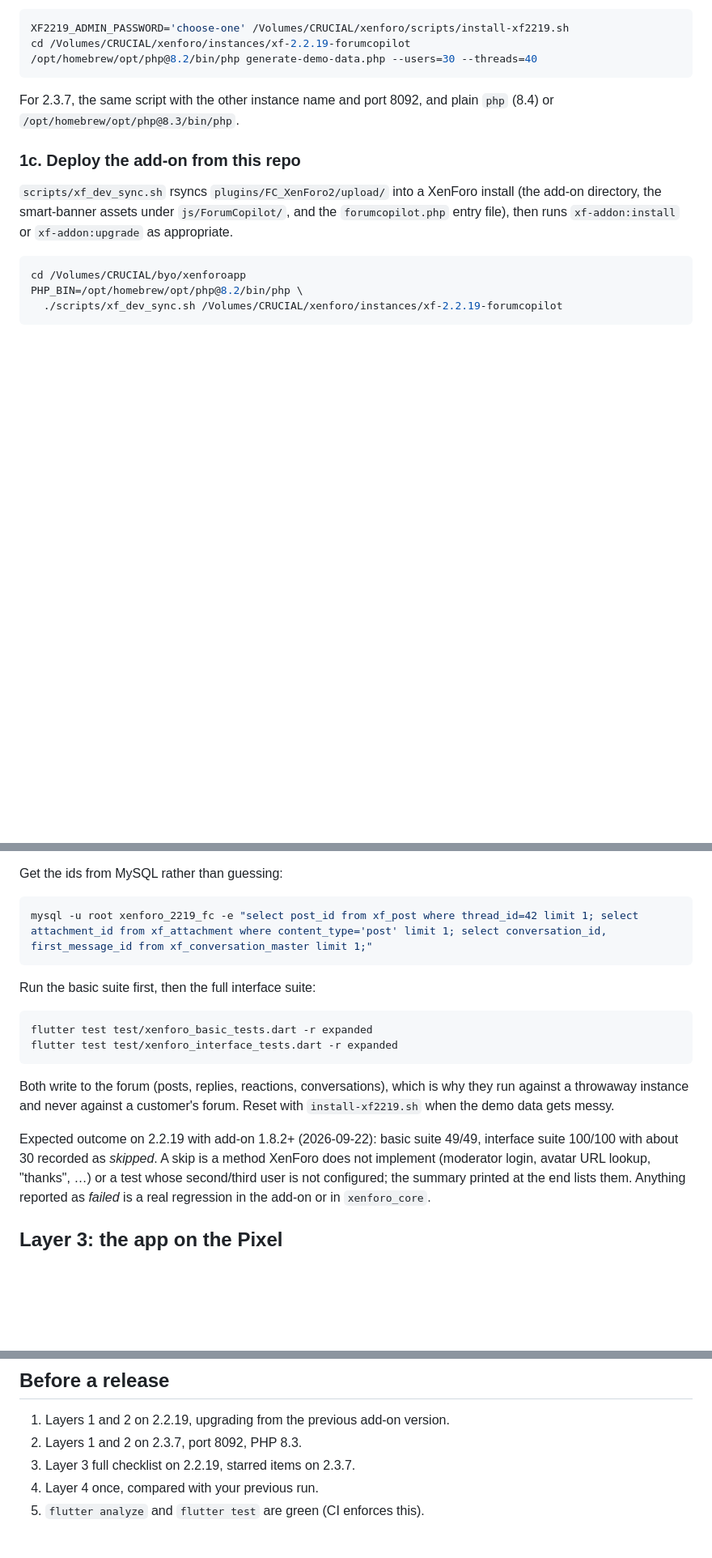
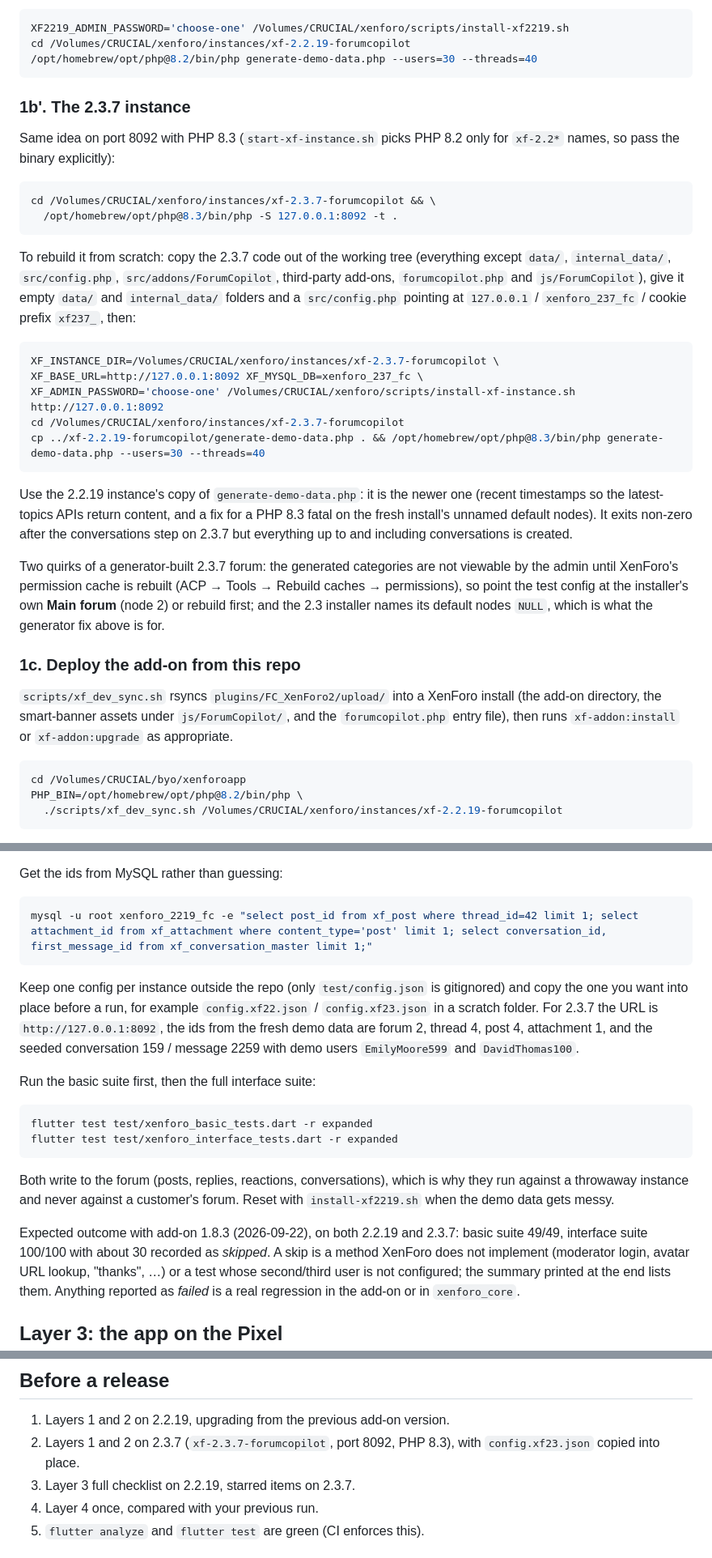
Before and after one commit to forumcopilot/xenforoapp, a Markdown page: docs/guides/LOCAL_E2E_TESTING.md, 3 parts joined by grey strips. Shown at 81% size. Drawn GitHub-style; blank space fills up the shorter version.

Commit message:
docs(e2e): XenForo 2.3.7 test instance, generalized installer, expected results
Add-on 1.8.3 now verified on both supported major versions: a fresh
XenForo 2.3.7 install (own database, port 8092, PHP 8.3) passes the live
suites 49/49 and 100/100, same as the 2.2.19 upgrade path. The guide
records how the instance was built, the generalized install script, the
demo-generator fix for PHP 8.3, the permission-cache quirk of
generator-built forums, and the per-instance test config approach.

Co-Authored-By: Claude Fable 5.1 <noreply@anthropic.com>

````diff
--- a/docs/guides/LOCAL_E2E_TESTING.md
+++ b/docs/guides/LOCAL_E2E_TESTING.md
@@ -102,8 +103,43 @@ cd /Volumes/CRUCIAL/xenforo/instances/xf-2.2.19-forumcopilot
 /opt/homebrew/opt/php@8.2/bin/php generate-demo-data.php --users=30 --threads=40
 ```
 
-For 2.3.7, the same script with the other instance name and port 8092, and
-plain `php` (8.4) or `/opt/homebrew/opt/php@8.3/bin/php`.
+### 1b'. The 2.3.7 instance
+
+Same idea on port 8092 with PHP 8.3 (`start-xf-instance.sh` picks PHP 8.2
+only for `xf-2.2*` names, so pass the binary explicitly):
+
+```bash
+cd /Volumes/CRUCIAL/xenforo/instances/xf-2.3.7-forumcopilot && \
+  /opt/homebrew/opt/php@8.3/bin/php -S 127.0.0.1:8092 -t .
+```
+
+To rebuild it from scratch: copy the 2.3.7 code out of the working tree
+(everything except `data/`, `internal_data/`, `src/config.php`,
+`src/addons/ForumCopilot`, third-party add-ons, `forumcopilot.php` and
+`js/ForumCopilot`), give it empty `data/` and `internal_data/` folders and a
+`src/config.php` pointing at `127.0.0.1` / `xenforo_237_fc` / cookie prefix
+`xf237_`, then:
+
+```bash
+XF_INSTANCE_DIR=/Volumes/CRUCIAL/xenforo/instances/xf-2.3.7-forumcopilot \
+XF_BASE_URL=http://127.0.0.1:8092 XF_MYSQL_DB=xenforo_237_fc \
+XF_ADMIN_PASSWORD='choose-one' /Volumes/CRUCIAL/xenforo/scripts/install-xf-instance.sh http://127.0.0.1:8092
+cd /Volumes/CRUCIAL/xenforo/instances/xf-2.3.7-forumcopilot
+cp ../xf-2.2.19-forumcopilot/generate-demo-data.php . && /opt/homebrew/opt/php@8.3/bin/php generate-demo-data.php --users=30 --threads=40
+```
+
+Use the 2.2.19 instance's copy of `generate-demo-data.php`: it is the newer
+one (recent timestamps so the latest-topics APIs return content, and a fix
+for a PHP 8.3 fatal on the fresh install's unnamed default nodes). It exits
+non-zero after the conversations step on 2.3.7 but everything up to and
+including conversations is created.
+
+Two quirks of a generator-built 2.3.7 forum: the generated categories are
+not viewable by the admin until XenForo's permission cache is rebuilt (ACP →
+Tools → Rebuild caches → permissions), so point the test config at the
+installer's own **Main forum** (node 2) or rebuild first; and the 2.3
+installer names its default nodes `NULL`, which is what the generator fix
+above is for.
 
 ### 1c. Deploy the add-on from this repo
 
@@ -204,6 +240,13 @@ Get the ids from MySQL rather than guessing:
 mysql -u root xenforo_2219_fc -e "select post_id from xf_post where thread_id=42 limit 1; select attachment_id from xf_attachment where content_type='post' limit 1; select conversation_id, first_message_id from xf_conversation_master limit 1;"
 ```
 
+Keep one config per instance outside the repo (only `test/config.json` is
+gitignored) and copy the one you want into place before a run, for example
+`config.xf22.json` / `config.xf23.json` in a scratch folder. For 2.3.7 the
+URL is `http://127.0.0.1:8092`, the ids from the fresh demo data are forum
+2, thread 4, post 4, attachment 1, and the seeded conversation 159 / message
+2259 with demo users `EmilyMoore599` and `DavidThomas100`.
+
 Run the basic suite first, then the full interface suite:
 
 ```bash
@@ -215,8 +258,9 @@ Both write to the forum (posts, replies, reactions, conversations), which is
 why they run against a throwaway instance and never against a customer's
 forum. Reset with `install-xf2219.sh` when the demo data gets messy.
 
-Expected outcome on 2.2.19 with add-on 1.8.2+ (2026-09-22): basic suite
-49/49, interface suite 100/100 with about 30 recorded as *skipped*. A skip
+Expected outcome with add-on 1.8.3 (2026-09-22), on both 2.2.19 and 2.3.7:
+basic suite 49/49, interface suite 100/100 with about 30 recorded as
+*skipped*. A skip
 is a method XenForo does not implement (moderator login, avatar URL lookup,
 "thanks", …) or a test whose second/third user is not configured; the
 summary printed at the end lists them. Anything reported as *failed* is a
@@ -354,7 +398,8 @@ from the internet (ngrok) and a real Firebase project.
 ## Before a release
 
 1. Layers 1 and 2 on 2.2.19, upgrading from the previous add-on version.
-2. Layers 1 and 2 on 2.3.7, port 8092, PHP 8.3.
+2. Layers 1 and 2 on 2.3.7 (`xf-2.3.7-forumcopilot`, port 8092, PHP 8.3), with
+   `config.xf23.json` copied into place.
 3. Layer 3 full checklist on 2.2.19, starred items on 2.3.7.
 4. Layer 4 once, compared with your previous run.
 5. `flutter analyze` and `flutter test` are green (CI enforces this).
````
Also changed, not shown: other parts of docs/guides/LOCAL_E2E_TESTING.md (+3 -2 lines).
